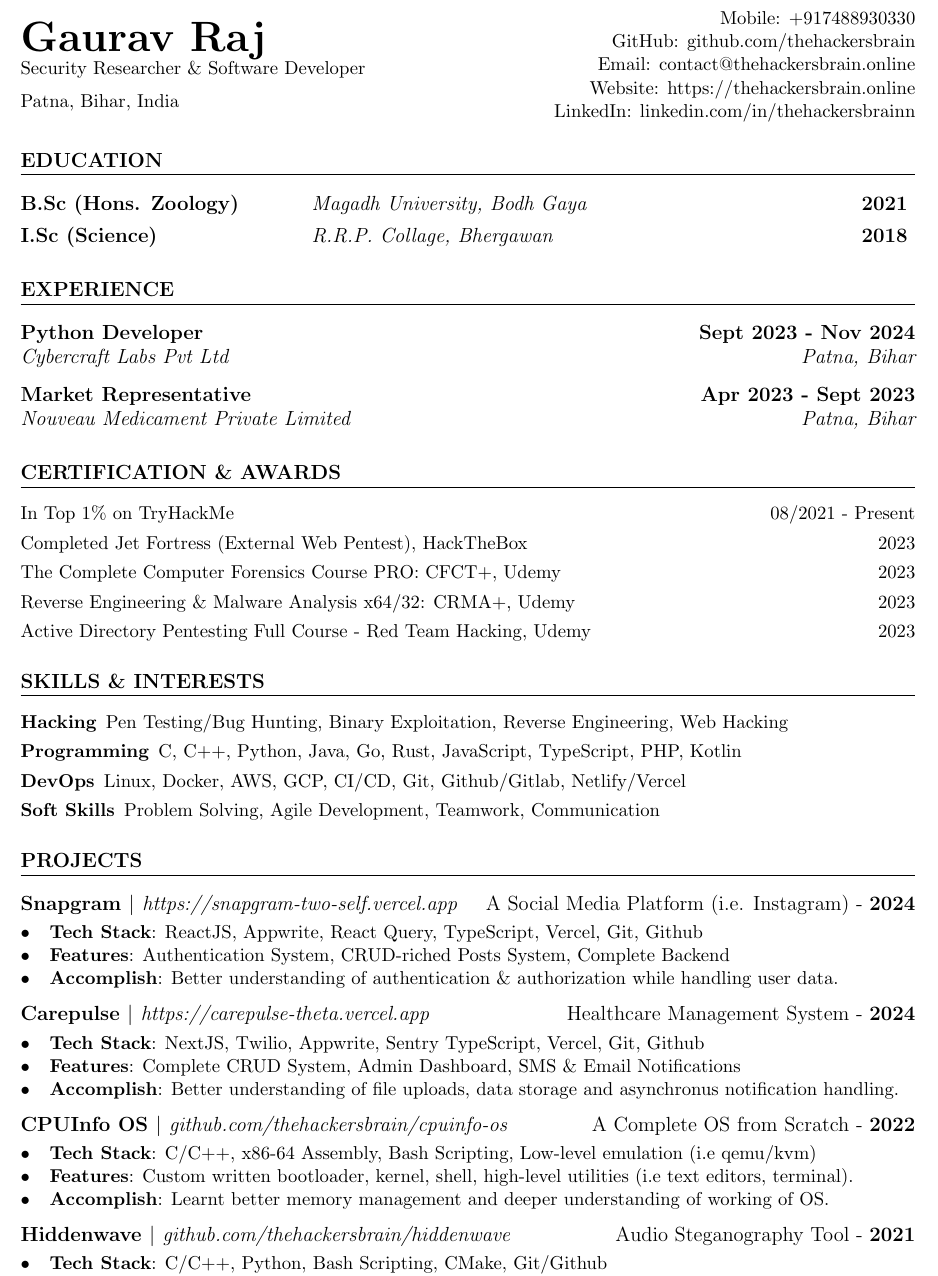
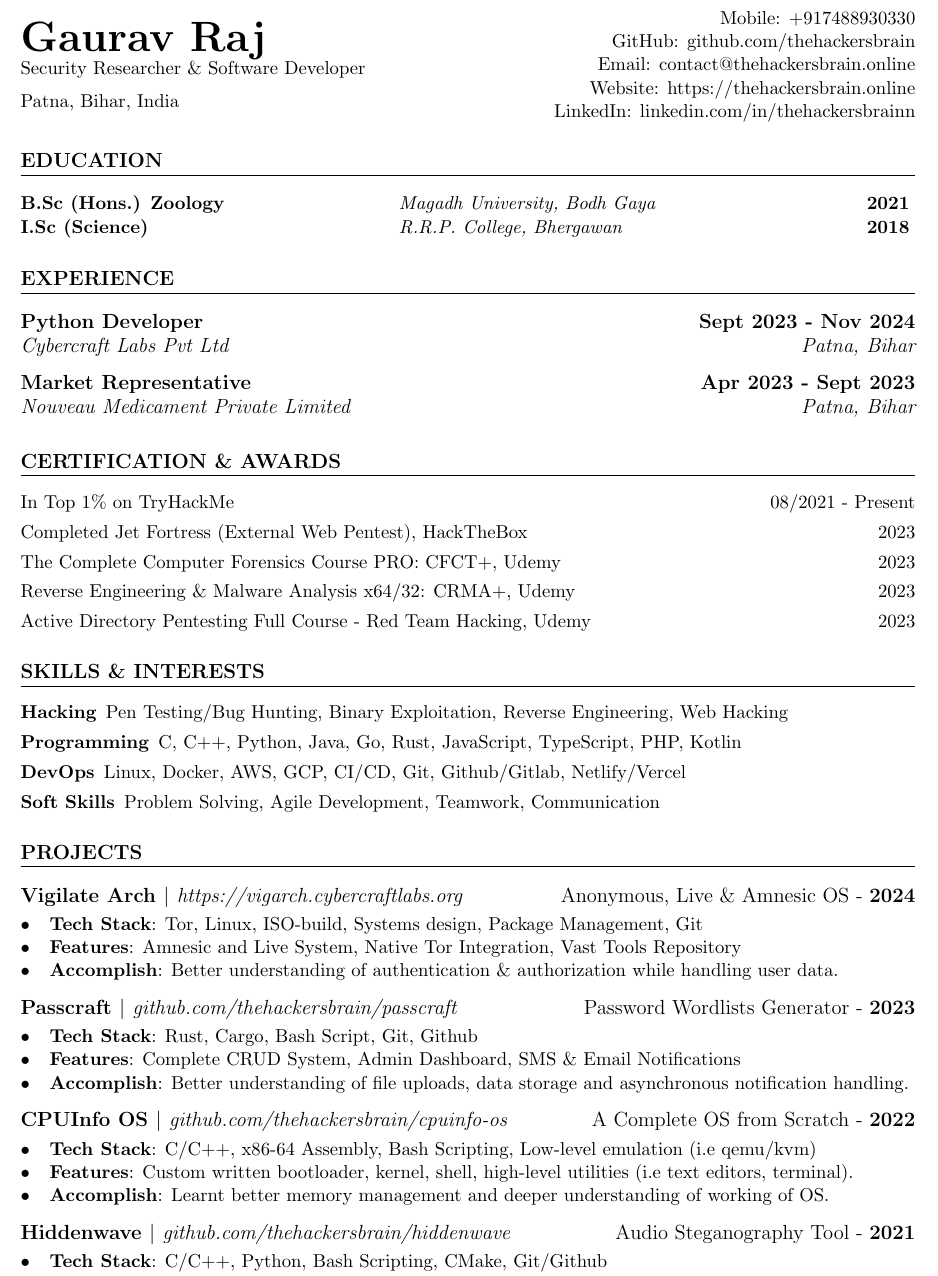
Before and after one commit to thehackersbrain/resume, a LaTeX CV (resume.tex): part of the page, cut so that both start at the same text. Compiled offline with pdfLaTeX.

Commit message:
updated resume and refractored some code while adding links

```diff
--- a/resume.tex
+++ b/resume.tex
@@ -13,6 +13,7 @@
 \titleformat{\section}{\large\bfseries\uppercase}{}{}{}[\titlerule]
 \titleformat*{\subsubsection}{\large\itshape}
 \usepackage{enumitem}
+\usepackage[hidelinks]{hyperref}
 \setlist[itemize]{noitemsep,left=0pt .. \parindent}
 \pagestyle{empty} % remove page number
 \pdfgentounicode=1
@@ -30,31 +31,23 @@
 	\end{minipage} \hfill
 	\begin{minipage}{0.5\textwidth}
 		\raggedleft
-		Mobile: +917488930330 \\
-		GitHub: github.com/thehackersbrain \\
-		Email: contact@thehackersbrain.online \\
-		Website: https://thehackersbrain.online \\
-		LinkedIn: linkedin.com/in/thehackersbrainn
+		Mobile: \href{tel:+917488930330}{+917488930330} \\
+		GitHub: \href{https://github.com/thehackersbrain}{github.com/thehackersbrain} \\
+		Email: \href{mailto:contact@thehackersbrain.online}{contact@thehackersbrain.online} \\
+		Website: \href{https://thehackersbrain.online}{https://thehackersbrain.online} \\
+		LinkedIn: \href{https://www.linkedin.com/in/thehackersbrainn}{linkedin.com/in/thehackersbrainn}
 	\end{minipage}
 \end{center}
+
 
 \section{Education}
 %=================%
 
-\subsection{
-  \begin{minipage}[t]{0.3\textwidth} B.Sc (Hons. Zoology) \end{minipage}
-  \hspace{1.5mm}
-  \begin{minipage}[t]{0.5\textwidth} {\normalfont\itshape Magadh University, Bodh Gaya} \end{minipage}
-  \hfill 2021
-}
-\vspace{5pt}
-\subsection{
-  \begin{minipage}[t]{0.3\textwidth} I.Sc (Science) \end{minipage}
-  \hspace{1.5mm}   \begin{minipage}[t]{0.5\textwidth} {\normalfont\itshape R.R.P. Collage, Bhergawan} \end{minipage}
-  \hfill 2018
-}
+\begin{tabular}{@{} p{0.4\textwidth} p{0.50\textwidth} r @{}}
+    \textbf{B.Sc (Hons.) Zoology} & \textit{Magadh University, Bodh Gaya} & \textbf{2021} \\
+    \textbf{I.Sc (Science)} & \textit{R.R.P. College, Bhergawan} & \textbf{2018} \\
+\end{tabular}
 
-\vspace{18pt}
 
 \section{Experience}
 %=================%
@@ -69,11 +62,11 @@
 \section{Certification \& Awards}
 %===============================%
 \begin{enumerate}[label=\null, left=0pt..0pt, itemsep=0pt]
-	\item In Top 1\% on TryHackMe \hfill 08/2021 - Present
-  \item Completed Jet Fortress (External Web Pentest), HackTheBox \hfill 2023
-	\item The Complete Computer Forensics Course PRO: CFCT+, Udemy \hfill 2023
-	\item Reverse Engineering \& Malware Analysis x64/32: CRMA+, Udemy \hfill 2023
-	\item Active Directory Pentesting Full Course - Red Team Hacking, Udemy \hfill 2023
+	\item \href{https://tryhackme.com/p/hackersbrain}{In Top 1\% on TryHackMe} \hfill 08/2021 - Present
+  \item \href{https://www.instagram.com/p/CpqIzPHPiM5/}{Completed Jet Fortress (External Web Pentest), HackTheBox} \hfill 2023
+	\item \href{https://www.udemy.com/certificate/UC-11c0ac06-52c6-4b05-b48a-a91552b8eeed/}{The Complete Computer Forensics Course PRO: CFCT+, Udemy} \hfill 2023
+	\item \href{https://www.udemy.com/certificate/UC-2d40b62d-ed80-4b82-9922-896ee12cb989/}{Reverse Engineering \& Malware Analysis x64/32: CRMA+, Udemy} \hfill 2023
+	\item \href{https://www.udemy.com/certificate/UC-4ae950ef-117a-4a64-b845-c545d7714d77/}{Active Directory Pentesting Full Course - Red Team Hacking, Udemy} \hfill 2023
 \end{enumerate}
 
 \section{Skills \& Interests}
@@ -87,23 +80,23 @@
 
 \section{Projects}
 %=================
-\subsection{Snapgram $|$ \normalfont\textit{https://snapgram-two-self.vercel.app} \hfill A Social Media Platform (i.e. Instagram) - \textbf{2024}}
+\subsection{Vigilate Arch $|$ \normalfont\textit{\href{https://vigarch.cybercraftlabs.org/}{https://vigarch.cybercraftlabs.org}} \hfill Anonymous, Live \& Amnesic OS - \textbf{2024}}
 \vspace{3pt}
 \begin{itemize}
-  \item \textbf{Tech Stack}: ReactJS, Appwrite, React Query, TypeScript, Vercel, Git, Github
-  \item \textbf{Features}: Authentication System, CRUD-riched Posts System, Complete Backend
+  \item \textbf{Tech Stack}: Tor, Linux, ISO-build, Systems design, Package Management, Git
+  \item \textbf{Features}: Amnesic and Live System, Native Tor Integration, Vast Tools Repository
   \item \textbf{Accomplish}: Better understanding of authentication \& authorization while handling user data.
 \end{itemize}
 
-\subsection{Carepulse $|$ \normalfont\textit{https://carepulse-theta.vercel.app} \hfill Healthcare Management System - \textbf{2024}}
+\subsection{Passcraft $|$ \normalfont\textit{\href{https://github.com/thehackersbrain/passcraft}{github.com/thehackersbrain/passcraft}} \hfill Password Wordlists Generator - \textbf{2023}}
 \vspace{3pt}
 \begin{itemize}
-  \item \textbf{Tech Stack}: NextJS, Twilio, Appwrite, Sentry TypeScript, Vercel, Git, Github
+  \item \textbf{Tech Stack}: Rust, Cargo, Bash Script, Git, Github
   \item \textbf{Features}: Complete CRUD System, Admin Dashboard, SMS \& Email Notifications
-  \item \textbf{Accomplish}: Better understanding of file uploads, data storage and asynchronus notification handling.
+  \item \textbf{Accomplish}: Better understanding of file uploads, data storage and asynchronous notification handling.
 \end{itemize}
 
-\subsection{CPUInfo OS $|$ \normalfont\textit{github.com/thehackersbrain/cpuinfo-os} \hfill A Complete OS from Scratch - \textbf{2022}}
+\subsection{CPUInfo OS $|$ \normalfont\textit{\href{https://github.com/thehackersbrain/cpuinfo-os}{github.com/thehackersbrain/cpuinfo-os}} \hfill A Complete OS from Scratch - \textbf{2022}}
 \vspace{3pt}
 \begin{itemize}
   \item \textbf{Tech Stack}: C/C++, x86-64 Assembly, Bash Scripting, Low-level emulation (i.e qemu/kvm)
@@ -111,7 +104,7 @@
   \item \textbf{Accomplish}: Learnt better memory management and deeper understanding of working of OS.
 \end{itemize}
 
-\subsection{Hiddenwave $|$ \normalfont\textit{github.com/thehackersbrain/hiddenwave} \hfill Audio Steganography Tool - \textbf{2021}}
+\subsection{Hiddenwave $|$ \normalfont\textit{\href{https://github.com/thehackersbrain/hiddenwave}{github.com/thehackersbrain/hiddenwave}} \hfill Audio Steganography Tool - \textbf{2021}}
 \vspace{3pt}
 \begin{itemize}
   \item \textbf{Tech Stack}: C/C++, Python, Bash Scripting, CMake, Git/Github
```
Also changed, not shown: resume.pdf.
